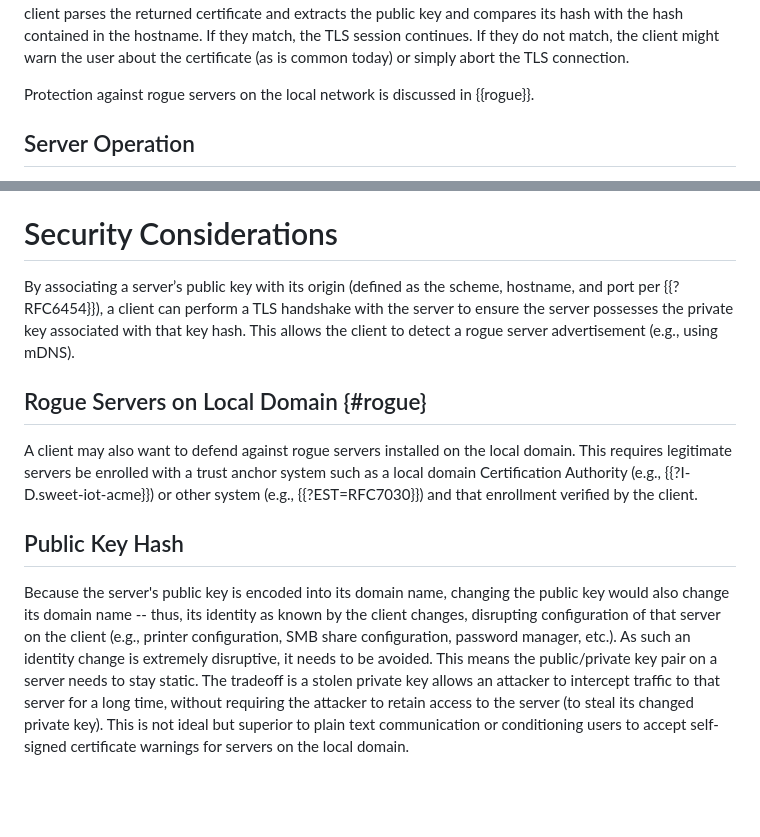
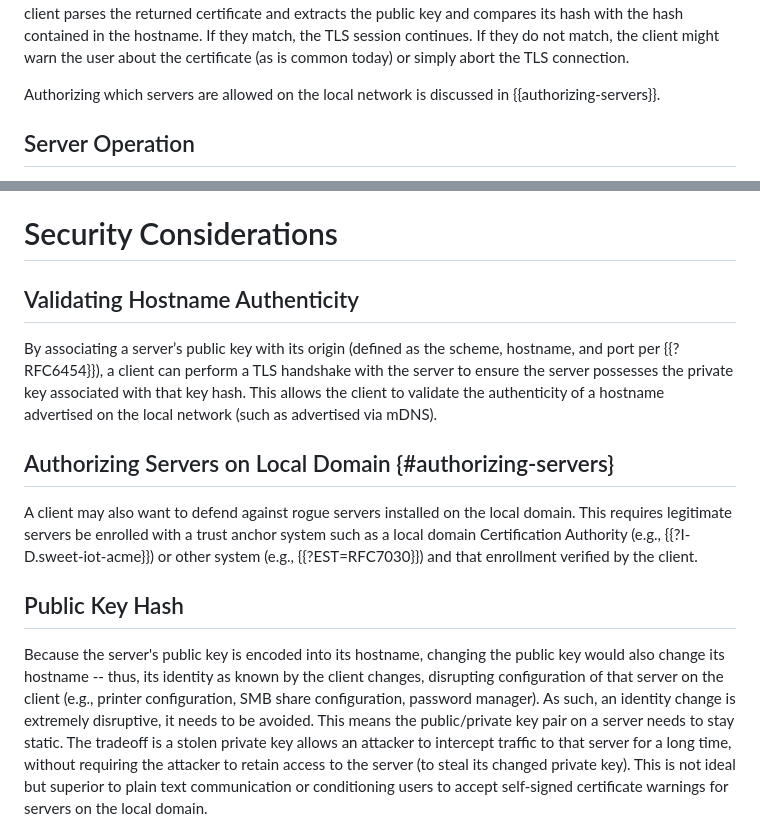
Before and after one commit to danwing/public-key-hash, a Markdown page: draft-wing-settle-public-key-hash.md, 2 parts joined by grey strips. GitHub-like rendering; blank space fills up the shorter version.

Commit message:
tweak wording more

```diff
--- a/draft-wing-settle-public-key-hash.md
+++ b/draft-wing-settle-public-key-hash.md
@@ -155,8 +155,8 @@ match, the TLS session continues. If they do not match, the client
 might warn the user about the certificate (as is common today) or
 simply abort the TLS connection.
 
-Protection against rogue servers on the local network is discussed
-in {{rogue}}.
+Authorizing which servers are allowed on the local network is discussed
+in {{authorizing-servers}}.
 
 
 ## Server Operation
@@ -231,13 +231,16 @@ connection is made to that address, those are also considered
 
 # Security Considerations
 
+## Validating Hostname Authenticity
+
 By associating a server’s public key with its origin (defined as the
 scheme, hostname, and port per {{?RFC6454}}), a client can perform a
 TLS handshake with the server to ensure the server possesses the
 private key associated with that key hash. This allows the client to
-detect a rogue server advertisement (e.g., using mDNS).
+validate the authenticity of a hostname advertised on the local
+network (such as advertised via mDNS).
 
-## Rogue Servers on Local Domain {#rogue}
+## Authorizing Servers on Local Domain {#authorizing-servers}
 
 A client may also want to defend against rogue servers installed on
 the local domain.  This requires legitimate servers be enrolled with a
@@ -245,14 +248,13 @@ trust anchor system such as a local domain Certification Authority
 (e.g., {{?I-D.sweet-iot-acme}}) or other system (e.g.,
 {{?EST=RFC7030}}) and that enrollment verified by the client.
 
-
 ## Public Key Hash
 
-Because the server's public key is encoded into its domain name,
-changing the public key would also change its domain name -- thus, its
+Because the server's public key is encoded into its hostname,
+changing the public key would also change its hostname -- thus, its
 identity as known by the client changes, disrupting configuration of
 that server on the client (e.g., printer configuration, SMB share
-configuration, password manager, etc.).  As such an identity change is
+configuration, password manager).  As such, an identity change is
 extremely disruptive, it needs to be avoided.  This means the
 public/private key pair on a server needs to stay static.  The
 tradeoff is a stolen private key allows an attacker to intercept
```
